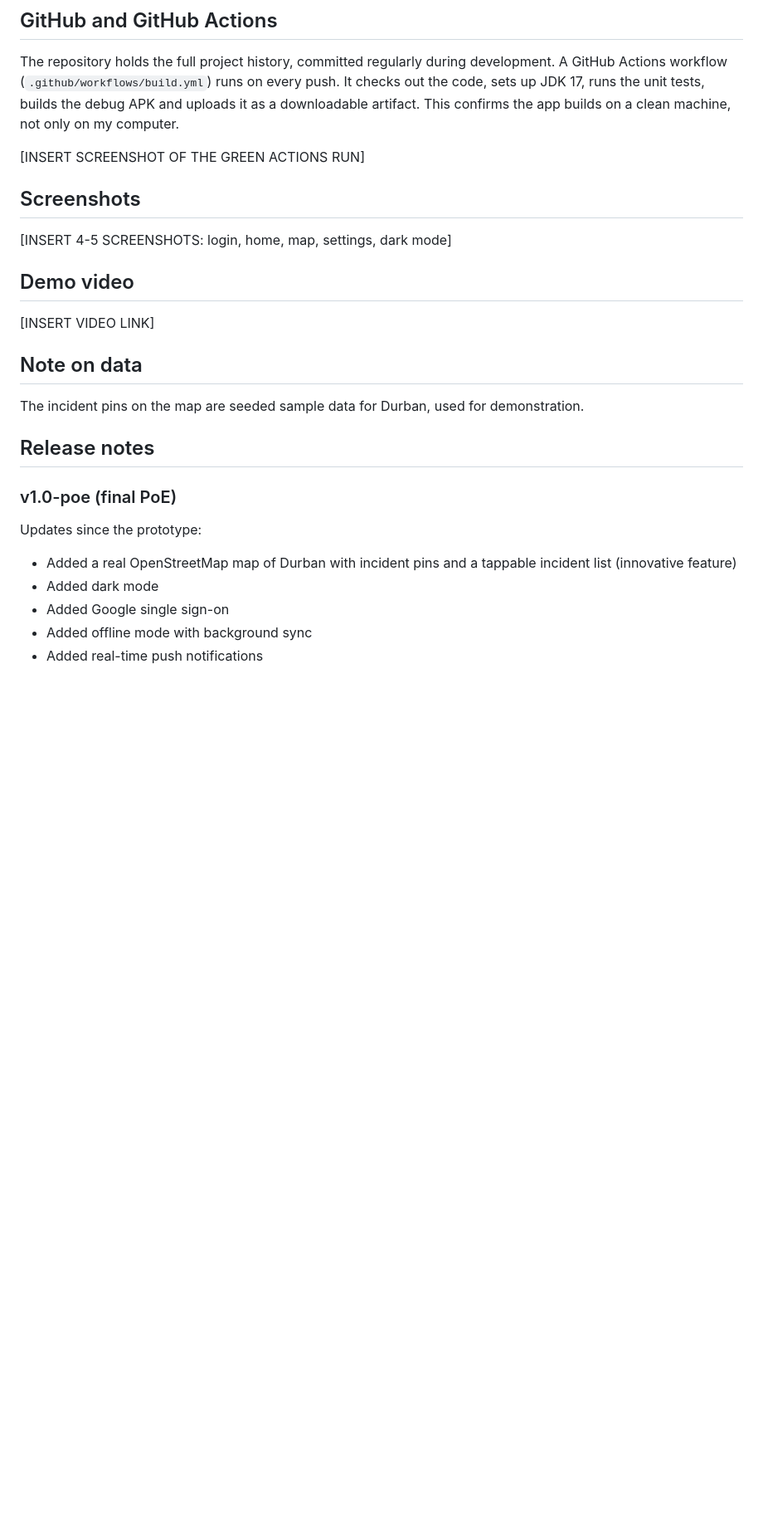
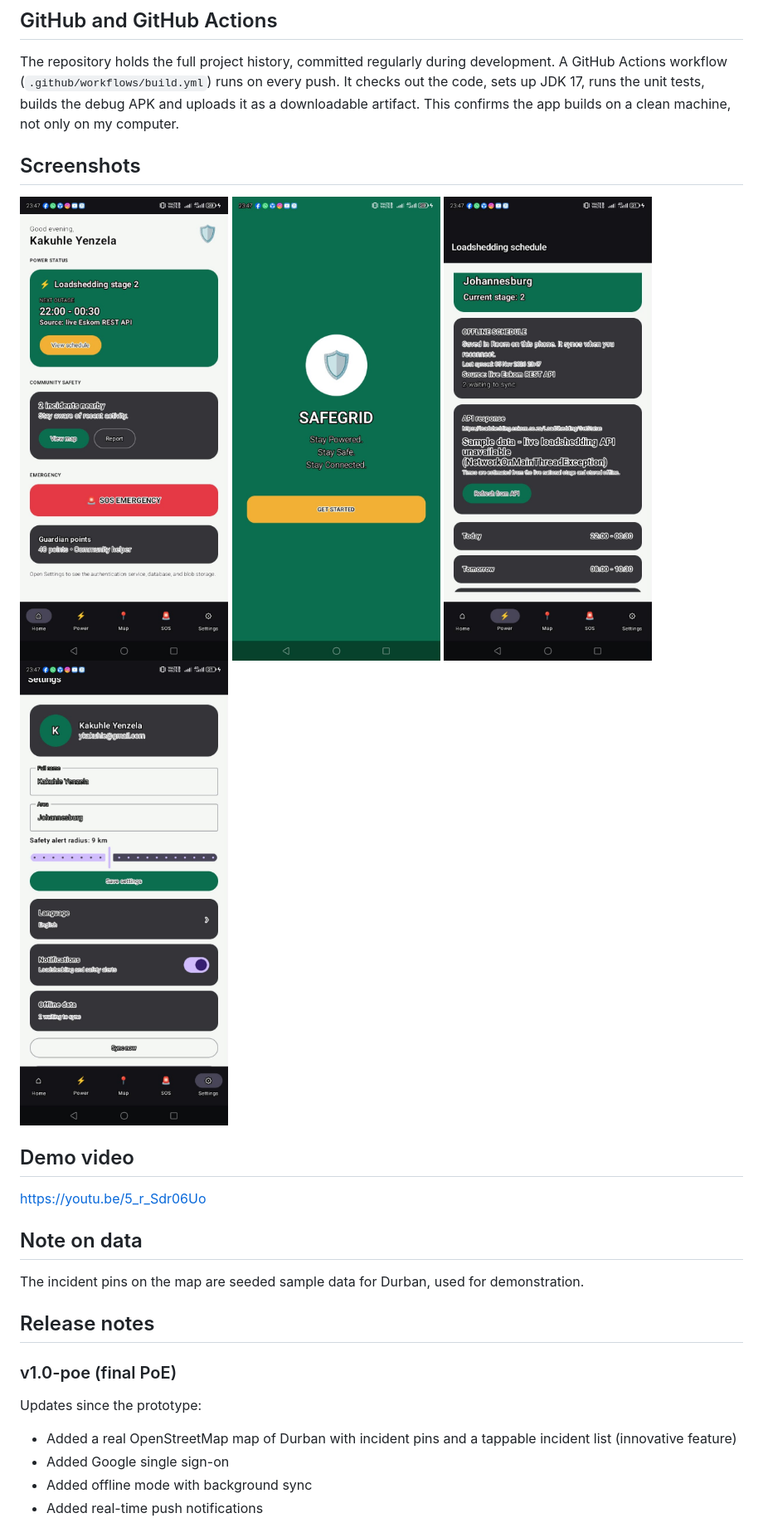
Before and after one commit to BhudaYam/SafeGrid, a Markdown page: README.md, the part around the change. Shown at 83% size. Rendered like a GitHub page; pictures changed too: Screenshots/Home.jpeg (added), Screenshots/Power.jpeg (added), Screenshots/Settings.jpeg (added); blank space fills up the shorter version.

Commit message:
Final PoE: README, screenshots, video link

```diff
--- a/README.md
+++ b/README.md
@@ -34,13 +34,16 @@ Kotlin, Jetpack Compose, Room, WorkManager, DataStore, Firebase (Auth, Firestore
 ## GitHub and GitHub Actions
 The repository holds the full project history, committed regularly during development. A GitHub Actions workflow (`.github/workflows/build.yml`) runs on every push. It checks out the code, sets up JDK 17, runs the unit tests, builds the debug APK and uploads it as a downloadable artifact. This confirms the app builds on a clean machine, not only on my computer.
 
-[INSERT SCREENSHOT OF THE GREEN ACTIONS RUN]
+
 
 ## Screenshots
-[INSERT 4-5 SCREENSHOTS: login, home, map, settings, dark mode]
+![Home.jpeg](Screenshots/Home.jpeg)
+![Splash.jpeg](Screenshots/Splash.jpeg)
+![Power.jpeg](Screenshots/Power.jpeg)
+![Settings.jpeg](Screenshots/Settings.jpeg)
 
 ## Demo video
-[INSERT VIDEO LINK]
+https://youtu.be/5_r_Sdr06Uo
 
 ## Note on data
 The incident pins on the map are seeded sample data for Durban, used for demonstration.
@@ -50,7 +53,6 @@ The incident pins on the map are seeded sample data for Durban, used for demonst
 ### v1.0-poe (final PoE)
 Updates since the prototype:
 - Added a real OpenStreetMap map of Durban with incident pins and a tappable incident list (innovative feature)
-- Added dark mode
 - Added Google single sign-on
 - Added offline mode with background sync
 - Added real-time push notifications
```
Also changed, not shown: 2 other files.
